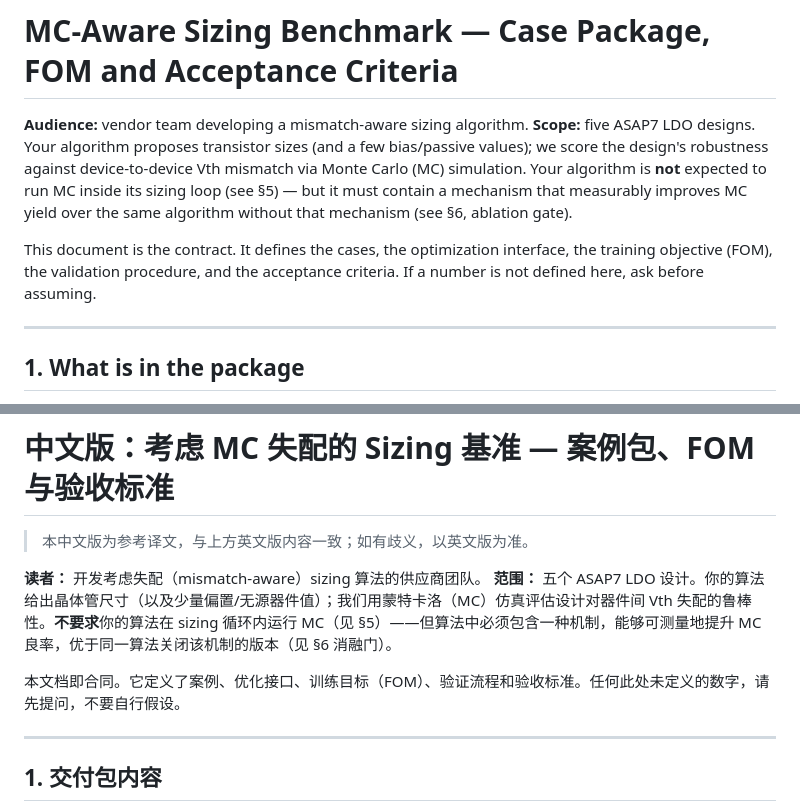
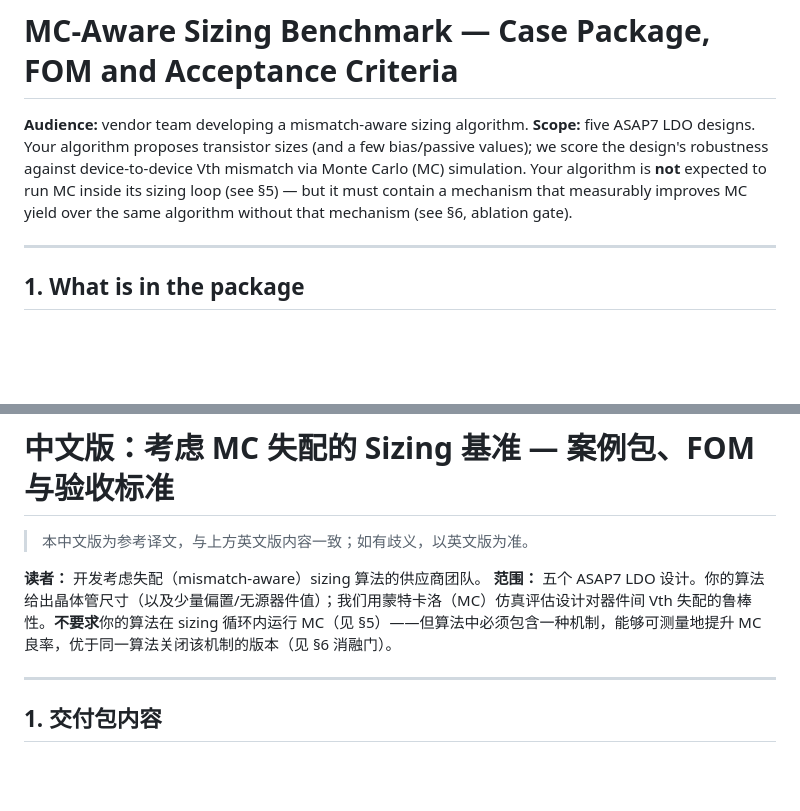
Before and after one commit to jialinlu/opensource-analog-circuits, a Markdown page: MC_SIZING_BENCHMARK.md, 2 parts joined by grey strips. Rendered like a GitHub page; blank space fills up the shorter version.

Commit message:
Remove contract-style intro paragraphs from benchmark doc

```diff
--- a/MC_SIZING_BENCHMARK.md
+++ b/MC_SIZING_BENCHMARK.md
@@ -7,10 +7,6 @@ device-to-device Vth mismatch via Monte Carlo (MC) simulation. Your
 algorithm is **not** expected to run MC inside its sizing loop (see §5) —
 but it must contain a mechanism that measurably improves MC yield over
 the same algorithm without that mechanism (see §6, ablation gate).
-
-This document is the contract. It defines the cases, the optimization
-interface, the training objective (FOM), the validation procedure, and the
-acceptance criteria. If a number is not defined here, ask before assuming.
 
 ---
 
@@ -306,8 +302,6 @@ Anti-gaming provisions:
 **读者：** 开发考虑失配（mismatch-aware）sizing 算法的供应商团队。
 **范围：** 五个 ASAP7 LDO 设计。你的算法给出晶体管尺寸（以及少量偏置/无源器件值）；我们用蒙特卡洛（MC）仿真评估设计对器件间 Vth 失配的鲁棒性。**不要求**你的算法在 sizing 循环内运行 MC（见 §5）——但算法中必须包含一种机制，能够可测量地提升 MC 良率，优于同一算法关闭该机制的版本（见 §6 消融门）。
 
-本文档即合同。它定义了案例、优化接口、训练目标（FOM）、验证流程和验收标准。任何此处未定义的数字，请先提问，不要自行假设。
-
 ---
 
 ## 1. 交付包内容
```
